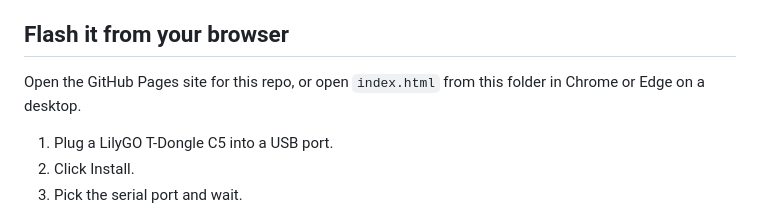
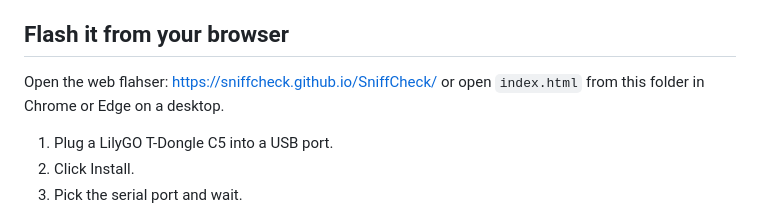
Before and after one commit to SniffCheck/SniffCheck, a Markdown page: README.md, the part around the change. Drawn GitHub-style.

Commit message:
Added webflasher link aftr setting up github page.

```diff
--- a/README.md
+++ b/README.md
@@ -16,7 +16,7 @@ Right now, this is just a demo. Some parts were built with help from friends and
 
 ## Flash it from your browser
 
-Open the GitHub Pages site for this repo, or open `index.html` from this folder in Chrome or Edge on a desktop.
+Open the web flahser: https://sniffcheck.github.io/SniffCheck/ or open `index.html` from this folder in Chrome or Edge on a desktop.
 
 1. Plug a LilyGO T-Dongle C5 into a USB port.
 2. Click Install.
```
